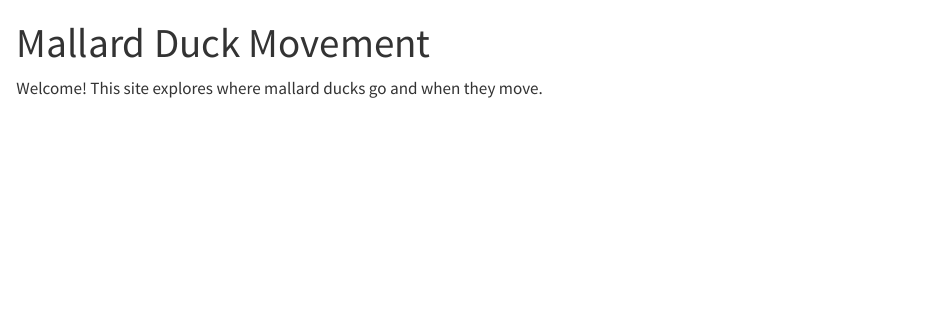
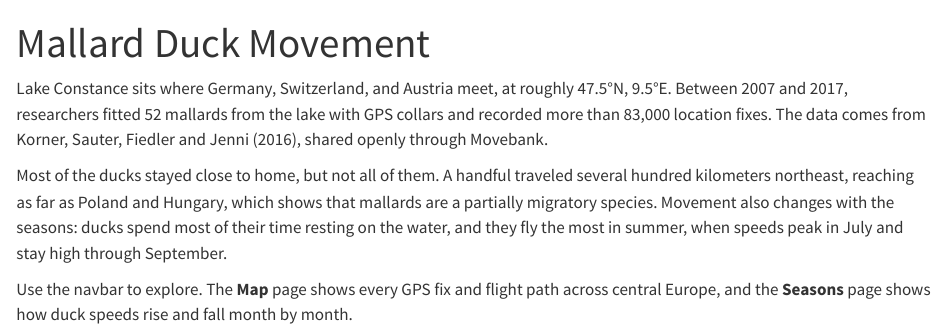
Before and after one commit to Zheyre/ducks, a Quarto document (index.qmd): the page in a window 1100 px wide, from its top. Rendered offline with R 4.5, knitr and Pandoc in place of Quarto, with nearby package versions.

Commit message:
Finish ducks website

```diff
--- a/index.qmd
+++ b/index.qmd
@@ -2,4 +2,8 @@
 title: "Mallard Duck Movement"
 ---
 
-Welcome! This site explores where mallard ducks go and when they move.
+Lake Constance sits where Germany, Switzerland, and Austria meet, at roughly 47.5°N, 9.5°E. Between 2007 and 2017, researchers fitted 52 mallards from the lake with GPS collars and recorded more than 83,000 location fixes. The data comes from Korner, Sauter, Fiedler and Jenni (2016), shared openly through Movebank.
+
+Most of the ducks stayed close to home, but not all of them. A handful traveled several hundred kilometers northeast, reaching as far as Poland and Hungary, which shows that mallards are a partially migratory species. Movement also changes with the seasons: ducks spend most of their time resting on the water, and they fly the most in summer, when speeds peak in July and stay high through September.
+
+Use the navbar to explore. The **Map** page shows every GPS fix and flight path across central Europe, and the **Seasons** page shows how duck speeds rise and fall month by month.
```
